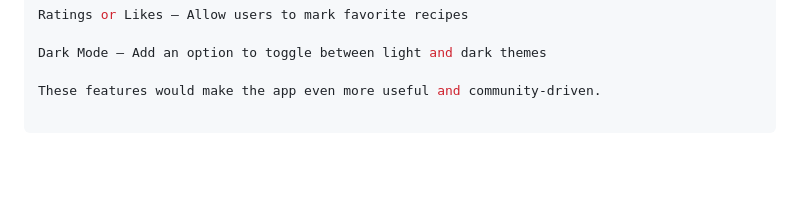
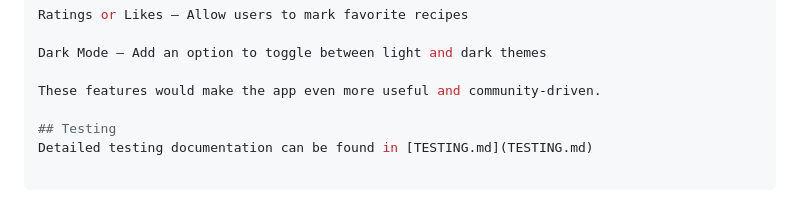
Before and after one commit to NadeemA23/online-cookbook, a Markdown page: README.md, the part around the change. Rendered like a GitHub page; blank space fills up the shorter version.

Commit message:
Link testing documentation in README

```diff
--- a/README.md
+++ b/README.md
@@ -191,3 +191,6 @@ Ratings or Likes – Allow users to mark favorite recipes
 Dark Mode – Add an option to toggle between light and dark themes
 
 These features would make the app even more useful and community-driven.
+
+## Testing
+Detailed testing documentation can be found in [TESTING.md](TESTING.md)
```
